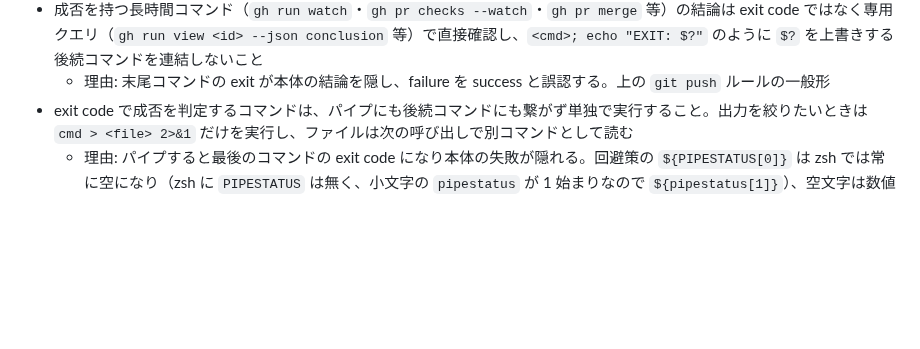
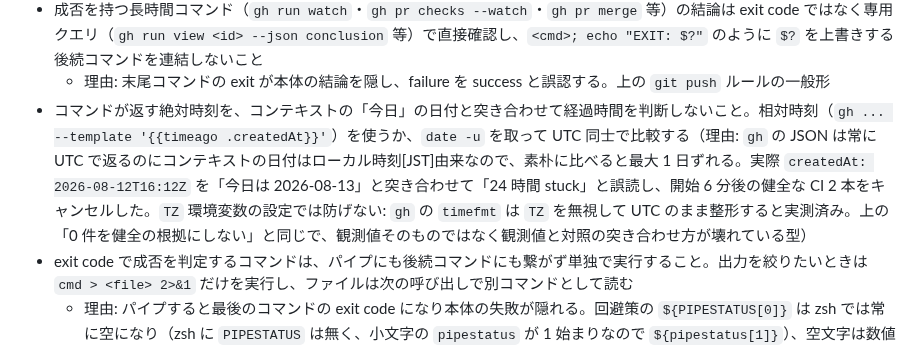
Before and after one commit to hidari/dotfiles, a Markdown page: home/.claude/CLAUDE.md, the part around the change. Drawn GitHub-style; blank space fills up the shorter version.

Commit message:
agent: gh の絶対時刻をローカル日付と突き合わせない規則を足す
`gh` の JSON が返す時刻は常に UTC だが、コンテキストの「今日」はローカル時刻 (JST)
由来なので、素朴に突き合わせると最大 1 日ずれる。

実際に `createdAt: 2026-08-12T16:12Z` を「今日は 2026-08-13」と比較して
「24 時間 stuck している」と誤読し、開始 6 分後の健全な CI 2 本をキャンセルした。

回避策として `TZ` 環境変数を設定する案は効かない。`gh` の `timefmt` は `TZ` を無視して
UTC のまま整形すると実測した。相対時刻を返す `timeago` を使うか、`date -u` を取って
UTC 同士で比較する。

```diff
--- a/home/.claude/CLAUDE.md
+++ b/home/.claude/CLAUDE.md
@@ -39,6 +39,7 @@
 - `git push` を `| tail` 等のパイプや出力加工に繋がず、push 後は `git ls-remote --heads origin <branch>`（リモート ref 存在）と `git status -sb`（upstream tracking）で成否を直接確認すること（理由: パイプ先の exit code が push 本体の失敗/未完を隠し、pre-push hook 完走と ref transfer 完了を取り違える）
 - 成否を持つ長時間コマンド（`gh run watch`・`gh pr checks --watch`・`gh pr merge` 等）の結論は exit code ではなく専用クエリ（`gh run view <id> --json conclusion` 等）で直接確認し、`<cmd>; echo "EXIT: $?"` のように `$?` を上書きする後続コマンドを連結しないこと
   - 理由: 末尾コマンドの exit が本体の結論を隠し、failure を success と誤認する。上の `git push` ルールの一般形
+- コマンドが返す絶対時刻を、コンテキストの「今日」の日付と突き合わせて経過時間を判断しないこと。相対時刻（`gh ... --template '{{timeago .createdAt}}'`）を使うか、`date -u` を取って UTC 同士で比較する（理由: `gh` の JSON は常に UTC で返るのにコンテキストの日付はローカル時刻[JST]由来なので、素朴に比べると最大 1 日ずれる。実際 `createdAt: 2026-08-12T16:12Z` を「今日は 2026-08-13」と突き合わせて「24 時間 stuck」と誤読し、開始 6 分後の健全な CI 2 本をキャンセルした。`TZ` 環境変数の設定では防げない: `gh` の `timefmt` は `TZ` を無視して UTC のまま整形すると実測済み。上の「0 件を健全の根拠にしない」と同じで、観測値そのものではなく観測値と対照の突き合わせ方が壊れている型）
 - exit code で成否を判定するコマンドは、パイプにも後続コマンドにも繋がず単独で実行すること。出力を絞りたいときは `cmd > <file> 2>&1` だけを実行し、ファイルは次の呼び出しで別コマンドとして読む
   - 理由: パイプすると最後のコマンドの exit code になり本体の失敗が隠れる。回避策の `${PIPESTATUS[0]}` は zsh では常に空になり（zsh に `PIPESTATUS` は無く、小文字の `pipestatus` が 1 始まりなので `${pipestatus[1]}`）、空文字は数値比較で 0 と評価されるため成功扱いに化けて取得に失敗したこと自体に気づけない。実際 eslint を `| tail` して「exit 0 = 事前状態クリーン」と誤報告し、実測では 105 problems で赤だった。上 2 つ（`git push` / 長時間コマンド）の一般形
 - Bash ツールでコマンドを組むとき、シェルの展開規則と exit code 規約を確かめてから破壊的操作や状態確認に使うこと。踏んだ 4 例: (1) このシェルは zsh なので `for x in $VAR` は単語分割されず 4 要素のリストが 1 つの名前として扱われた (2) `git check-ignore` は「ignore されていない」を exit 1 で返すため `&&` チェーンが途切れ後続の `rm -rf` が飛んだ (3) grep のパターンに `$@` を入れたら展開されて 0 件を返しファイルが壊れたと誤診した (4) BSD sed に `\b` が無く置換が効いていないのに、`grep -c` で置換後の語を数えたら別の語 (`depth` の中の `pth`) に部分一致して 8 件返り、置換されたと誤読した（理由: これらは例外ではなく「0 件」「何も起きない」「無関係な件数」という成功に見える形で返るので結果を見ても気づけない。破壊的操作の前は展開結果を echo で確かめ、真偽値を返すコマンドは `&&` で繋がず `;` で分け、置換の確認は置換後の語を数えるのではなく置換前の語が残っていないことを直接見る。上の exit code ルールの裏面で、あちらは成否が隠れる側、こちらは後続が飛ぶ側）
```
